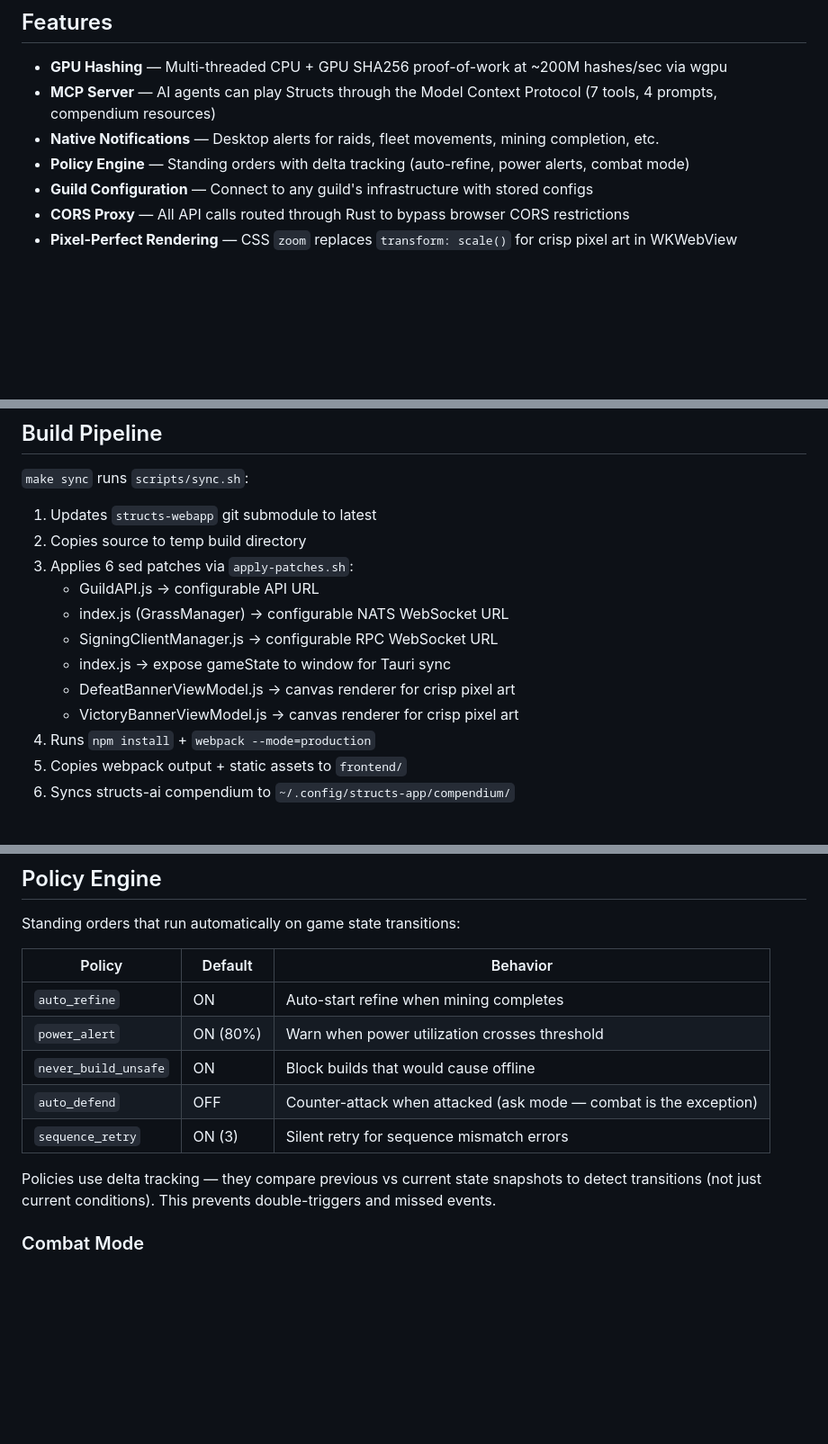
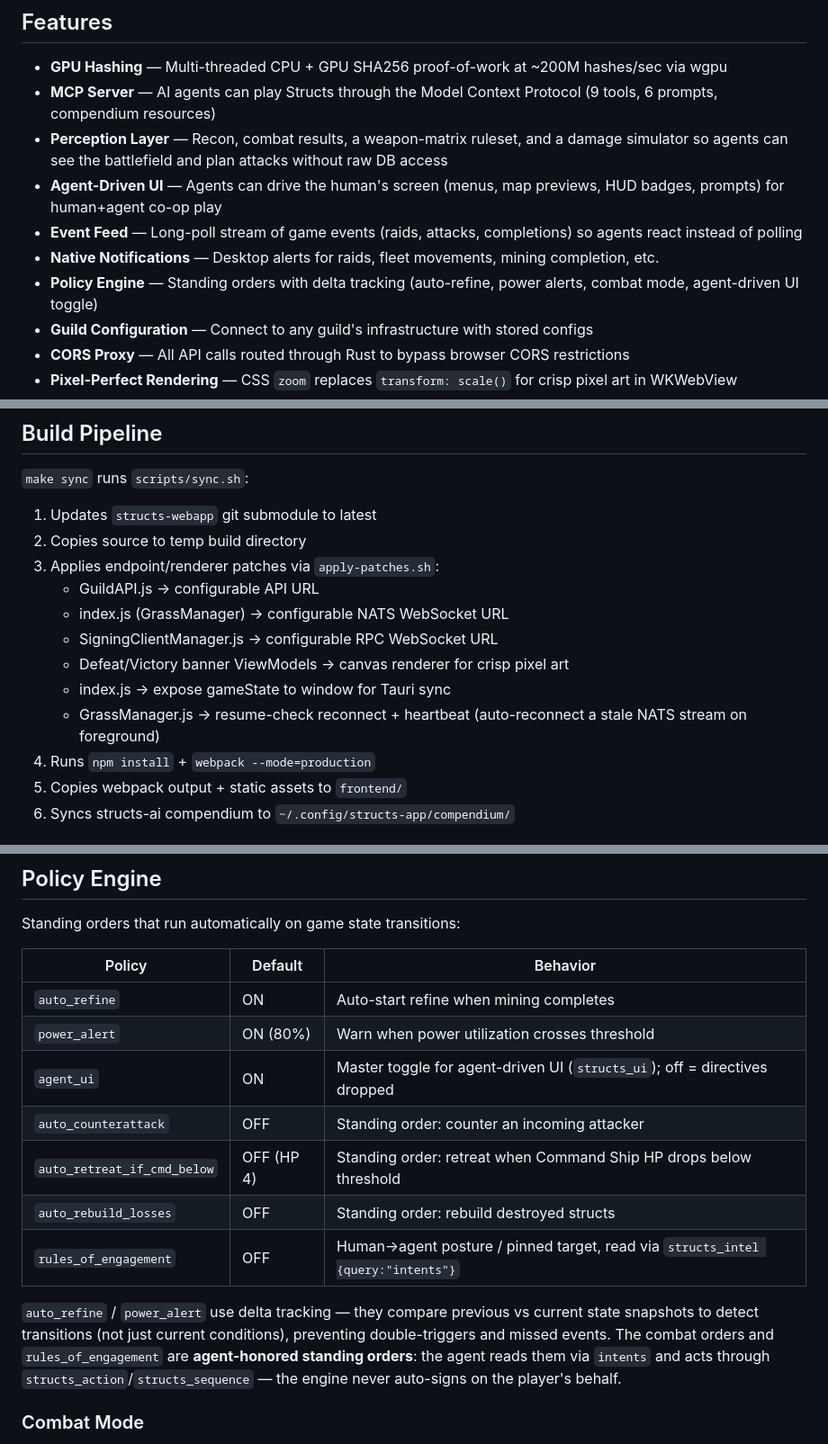
Before and after one commit to playstructs/structs-desktop, a Markdown page: README.md, 3 parts joined by grey strips. Shown at 90% size. Drawn GitHub-style; blank space fills up the shorter version.

```diff
--- a/README.md
+++ b/README.md
@@ -13,9 +13,12 @@ In the distant future the species of the galaxy are embroiled in a race for Alph
 ## Features
 
 - **GPU Hashing** — Multi-threaded CPU + GPU SHA256 proof-of-work at ~200M hashes/sec via wgpu
-- **MCP Server** — AI agents can play Structs through the Model Context Protocol (7 tools, 4 prompts, compendium resources)
+- **MCP Server** — AI agents can play Structs through the Model Context Protocol (9 tools, 6 prompts, compendium resources)
+- **Perception Layer** — Recon, combat results, a weapon-matrix ruleset, and a damage simulator so agents can see the battlefield and plan attacks without raw DB access
+- **Agent-Driven UI** — Agents can drive the human's screen (menus, map previews, HUD badges, prompts) for human+agent co-op play
+- **Event Feed** — Long-poll stream of game events (raids, attacks, completions) so agents react instead of polling
 - **Native Notifications** — Desktop alerts for raids, fleet movements, mining completion, etc.
-- **Policy Engine** — Standing orders with delta tracking (auto-refine, power alerts, combat mode)
+- **Policy Engine** — Standing orders with delta tracking (auto-refine, power alerts, combat mode, agent-driven UI toggle)
 - **Guild Configuration** — Connect to any guild's infrastructure with stored configs
 - **CORS Proxy** — All API calls routed through Rust to bypass browser CORS restrictions
 - **Pixel-Perfect Rendering** — CSS `zoom` replaces `transform: scale()` for crisp pixel art in WKWebView
@@ -227,13 +241,13 @@ Native OS notifications fire for game events via NATS WebSocket interception. Ev
 
 1. Updates `structs-webapp` git submodule to latest
 2. Copies source to temp build directory
-3. Applies 6 sed patches via `apply-patches.sh`:
+3. Applies endpoint/renderer patches via `apply-patches.sh`:
    - GuildAPI.js → configurable API URL
    - index.js (GrassManager) → configurable NATS WebSocket URL
    - SigningClientManager.js → configurable RPC WebSocket URL
+   - Defeat/Victory banner ViewModels → canvas renderer for crisp pixel art
    - index.js → expose gameState to window for Tauri sync
-   - DefeatBannerViewModel.js → canvas renderer for crisp pixel art
-   - VictoryBannerViewModel.js → canvas renderer for crisp pixel art
+   - GrassManager.js → resume-check reconnect + heartbeat (auto-reconnect a stale NATS stream on foreground)
 4. Runs `npm install` + `webpack --mode=production`
 5. Copies webpack output + static assets to `frontend/`
 6. Syncs structs-ai compendium to `~/.config/structs-app/compendium/`
@@ -254,11 +268,13 @@ Standing orders that run automatically on game state transitions:
 |--------|---------|----------|
 | `auto_refine` | ON | Auto-start refine when mining completes |
 | `power_alert` | ON (80%) | Warn when power utilization crosses threshold |
-| `never_build_unsafe` | ON | Block builds that would cause offline |
-| `auto_defend` | OFF | Counter-attack when attacked (ask mode — combat is the exception) |
-| `sequence_retry` | ON (3) | Silent retry for sequence mismatch errors |
+| `agent_ui` | ON | Master toggle for agent-driven UI (`structs_ui`); off = directives dropped |
+| `auto_counterattack` | OFF | Standing order: counter an incoming attacker |
+| `auto_retreat_if_cmd_below` | OFF (HP 4) | Standing order: retreat when Command Ship HP drops below threshold |
+| `auto_rebuild_losses` | OFF | Standing order: rebuild destroyed structs |
+| `rules_of_engagement` | OFF | Human→agent posture / pinned target, read via `structs_intel {query:"intents"}` |
 
-Policies use delta tracking — they compare previous vs current state snapshots to detect transitions (not just current conditions). This prevents double-triggers and missed events.
+`auto_refine` / `power_alert` use delta tracking — they compare previous vs current state snapshots to detect transitions (not just current conditions), preventing double-triggers and missed events. The combat orders and `rules_of_engagement` are **agent-honored standing orders**: the agent reads them via `intents` and acts through `structs_action`/`structs_sequence` — the engine never auto-signs on the player's behalf.
 
 ### Combat Mode
 
```
Also changed, not shown: other parts of README.md (+31 -10 lines).
